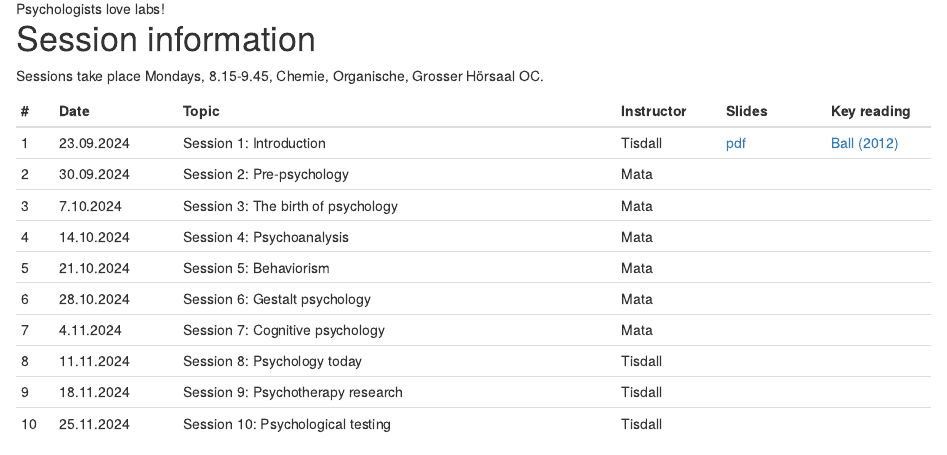
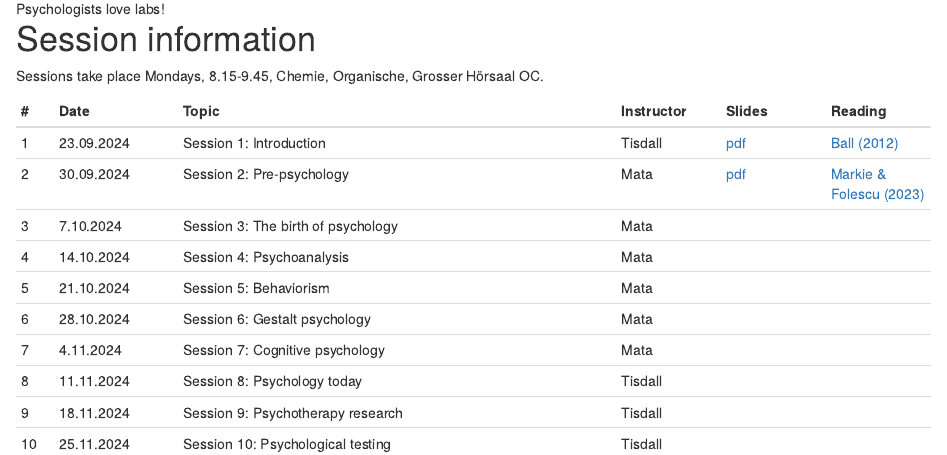
Before and after one commit to matarui/HISTPSY_HS24, an R Markdown document (index.Rmd): the page in a window 1100 px wide, from 600 px down. Rendered offline with R 4.5, knitr and Pandoc, with nearby package versions; drawn as R Markdown's standard HTML page in place of the format the file asks for.

Commit message:
update session 2

```diff
--- a/index.Rmd
+++ b/index.Rmd
@@ -22,10 +22,10 @@ knitr::opts_chunk$set(echo = FALSE)
 Sessions take place Mondays, 8.15-9.45, Chemie, Organische, Grosser Hörsaal OC.
 
 ::: l-body
-| # | Date     | Topic                         | Instructor | Slides | Key reading |
+| # | Date     | Topic                         | Instructor | Slides | Reading |
 |---| ---------|-------------------------------|--------| --------| --------|
 | 1 | 23.09.2024 | Session 1: Introduction | Tisdall | [pdf](https://github.com/matarui/HISTPSY_HS24/raw/main/docs/presentations/HISTPSY_S1_Intro.pdf)| [Ball (2012)](https://oce.ovid.com/article/00120507-201202000-00005/PDF) |
-| 2 | 30.09.2024 | Session 2: Pre-psychology | Mata | | |
+| 2 | 30.09.2024 | Session 2: Pre-psychology | Mata | [pdf](https://github.com/matarui/HISTPSY_HS24/raw/main/docs/presentations/HISTPSY_S2_Prepsych.pdf)| [Markie & Folescu (2023)](https://plato.stanford.edu/archives/fall2017/entries/rationalism-empiricism/) |
 | 3 | 7.10.2024 | Session 3: The birth of psychology | Mata | | |
 | 4 | 14.10.2024 | Session 4: Psychoanalysis | Mata | | |
 | 5 | 21.10.2024 | Session 5: Behaviorism| Mata | | |
```
Also changed, not shown: docs/search.json, 32 other files.
